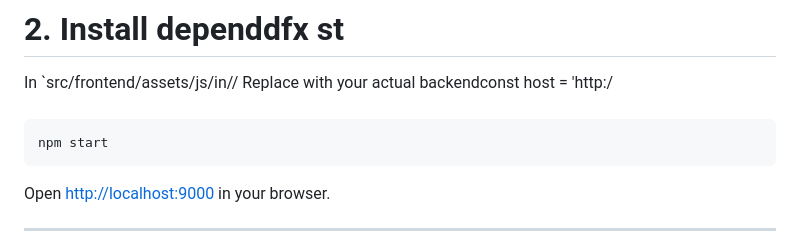
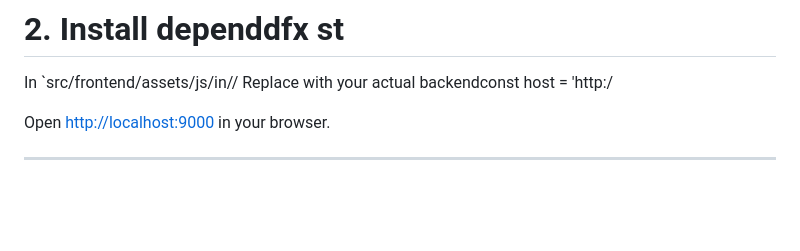
Before and after one commit to kelvinagyareyeboah/ChatChain, a Markdown page: README.md, the part around the change. Rendered like a GitHub page; blank space fills up the shorter version.

````diff
--- a/README.md
+++ b/README.md
@@ -3,11 +3,7 @@
 git clone https://gi
 # 2. Install dependdfx st
 In `src/frontend/assets/js/in// Replace with your actual backendconst host = 'http:/
-###
 
-```bash
-npm start
-```
 
 Open [http://localhost:9000](http://localhost:9000) in your browser.
 
````
